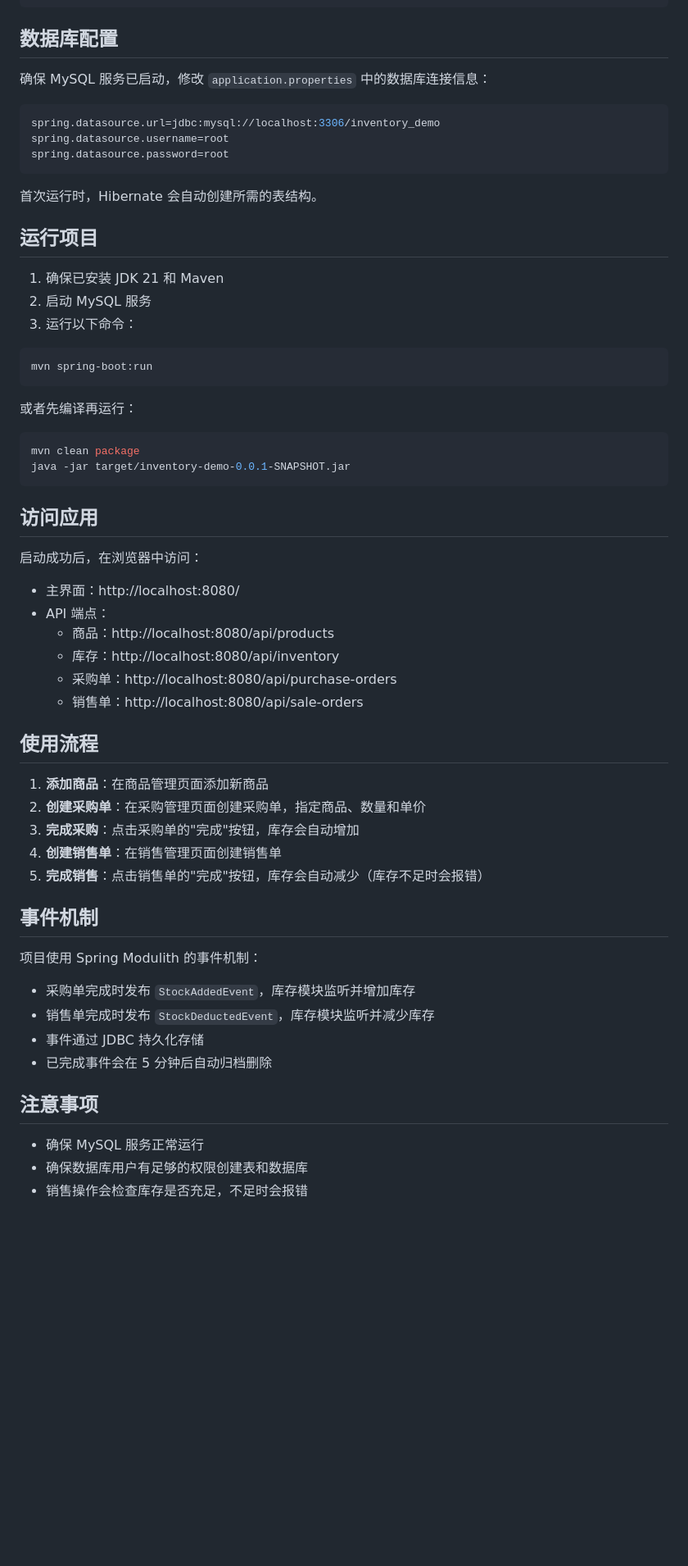
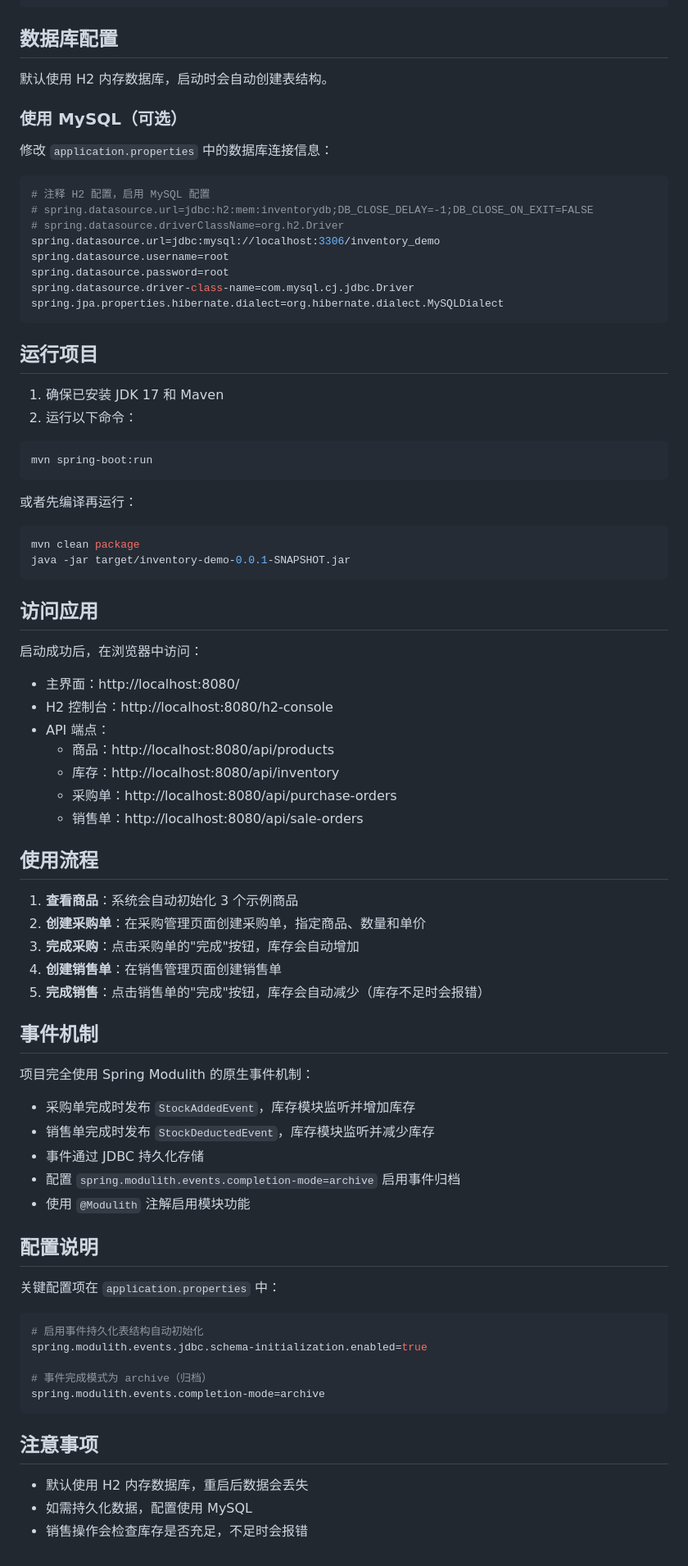
Before and after one commit to lijiancn01/spring-modulith-demo, a Markdown page: README.md, the part around one of its changes. Shown at 82% size. GitHub-like rendering; blank space fills up the shorter version.

Commit message:
feat: 配置 Spring Boot 3.5.14 和 Spring Modulith 1.4.11，使用原生事件持久化功能

````diff
--- a/README.md
+++ b/README.md
@@ -54,21 +54,27 @@ src/main/java/com/example/inventorydemo/
 
 ## 数据库配置
 
-确保 MySQL 服务已启动，修改 `application.properties` 中的数据库连接信息：
+默认使用 H2 内存数据库，启动时会自动创建表结构。
+
+### 使用 MySQL（可选）
+
+修改 `application.properties` 中的数据库连接信息：
 
 ```properties
+# 注释 H2 配置，启用 MySQL 配置
+# spring.datasource.url=jdbc:h2:mem:inventorydb;DB_CLOSE_DELAY=-1;DB_CLOSE_ON_EXIT=FALSE
+# spring.datasource.driverClassName=org.h2.Driver
 spring.datasource.url=jdbc:mysql://localhost:3306/inventory_demo
 spring.datasource.username=root
 spring.datasource.password=root
+spring.datasource.driver-class-name=com.mysql.cj.jdbc.Driver
+spring.jpa.properties.hibernate.dialect=org.hibernate.dialect.MySQLDialect
 ```
-
-首次运行时，Hibernate 会自动创建所需的表结构。
 
 ## 运行项目
 
-1. 确保已安装 JDK 21 和 Maven
-2. 启动 MySQL 服务
-3. 运行以下命令：
+1. 确保已安装 JDK 17 和 Maven
+2. 运行以下命令：
 
 ```bash
 mvn spring-boot:run
@@ -86,6 +92,7 @@ java -jar target/inventory-demo-0.0.1-SNAPSHOT.jar
 启动成功后，在浏览器中访问：
 
 - 主界面：http://localhost:8080/
+- H2 控制台：http://localhost:8080/h2-console
 - API 端点：
   - 商品：http://localhost:8080/api/products
   - 库存：http://localhost:8080/api/inventory
@@ -94,7 +101,7 @@ java -jar target/inventory-demo-0.0.1-SNAPSHOT.jar
 
 ## 使用流程
 
-1. **添加商品**：在商品管理页面添加新商品
+1. **查看商品**：系统会自动初始化 3 个示例商品
 2. **创建采购单**：在采购管理页面创建采购单，指定商品、数量和单价
 3. **完成采购**：点击采购单的"完成"按钮，库存会自动增加
 4. **创建销售单**：在销售管理页面创建销售单
@@ -102,15 +109,28 @@ java -jar target/inventory-demo-0.0.1-SNAPSHOT.jar
 
 ## 事件机制
 
-项目使用 Spring Modulith 的事件机制：
+项目完全使用 Spring Modulith 的原生事件机制：
 
 - 采购单完成时发布 `StockAddedEvent`，库存模块监听并增加库存
 - 销售单完成时发布 `StockDeductedEvent`，库存模块监听并减少库存
 - 事件通过 JDBC 持久化存储
-- 已完成事件会在 5 分钟后自动归档删除
+- 配置 `spring.modulith.events.completion-mode=archive` 启用事件归档
+- 使用 `@Modulith` 注解启用模块功能
+
+## 配置说明
+
+关键配置项在 `application.properties` 中：
+
+```properties
+# 启用事件持久化表结构自动初始化
+spring.modulith.events.jdbc.schema-initialization.enabled=true
+
+# 事件完成模式为 archive（归档）
+spring.modulith.events.completion-mode=archive
+```
 
 ## 注意事项
 
-- 确保 MySQL 服务正常运行
-- 确保数据库用户有足够的权限创建表和数据库
+- 默认使用 H2 内存数据库，重启后数据会丢失
+- 如需持久化数据，配置使用 MySQL
 - 销售操作会检查库存是否充足，不足时会报错
````
Also changed, not shown: other parts of README.md (+5 -5 lines).
